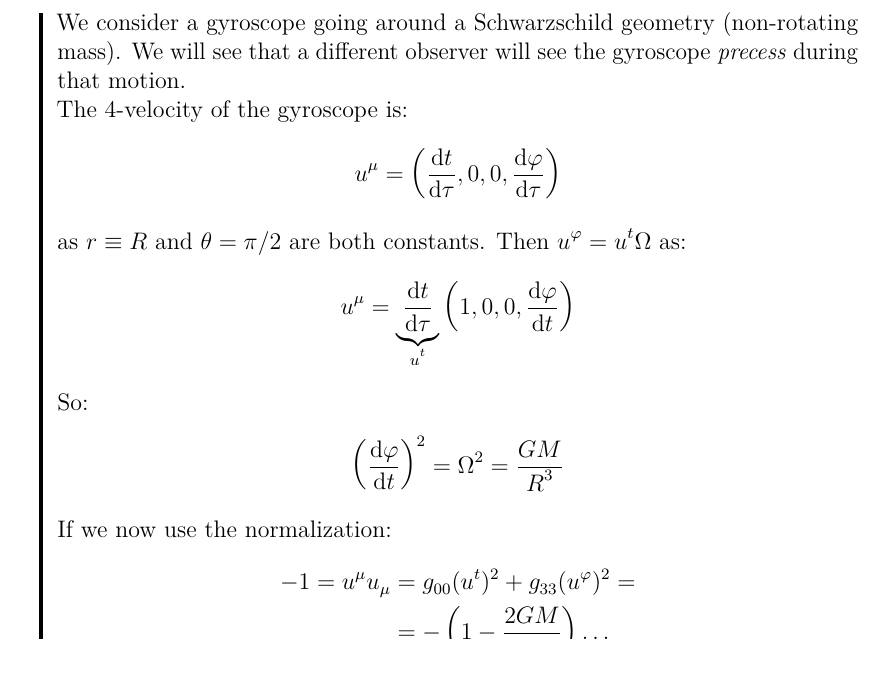
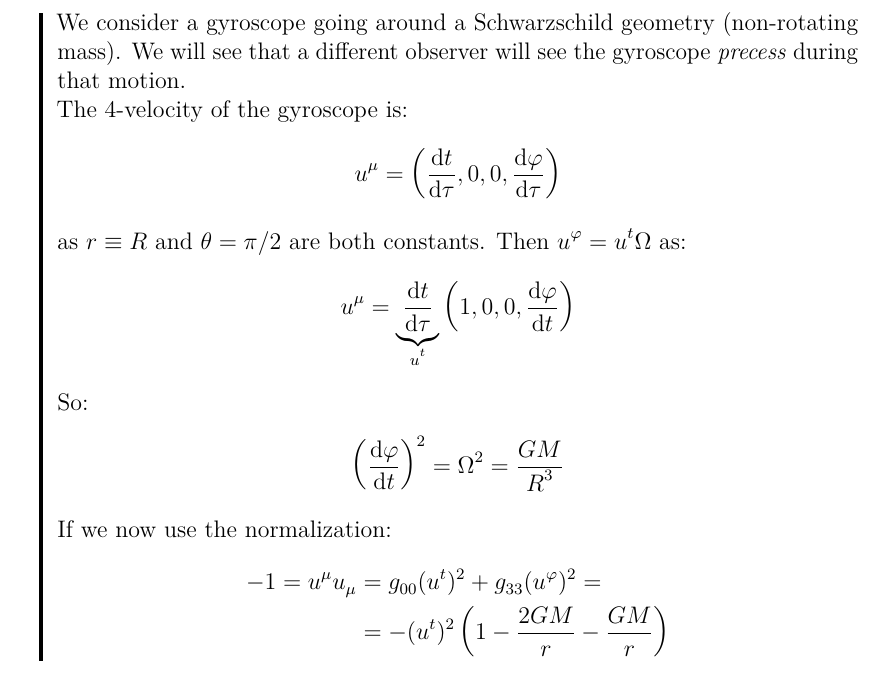
Before and after one commit to Einlar/data_notes, a LaTeX document (GR/29_11_19.tex): part of page 5 of 7, cut so that both start at the same text. Compiled offline with pdfLaTeX.

Commit message:
Fix mistake

```diff
--- a/GR/29_11_19.tex
+++ b/GR/29_11_19.tex
@@ -217,7 +217,7 @@ meaning that $\bm{S} \cdot \bm{S}$ is conserved during motion. By the same argum
     If we now use the normalization:
     \begin{align*}
         -1 = u^\mu u_\mu &= g_{00} (u^t)^2 + g_{33} (u^\varphi)^2 = \\
-        &= -\left(1-\frac{2GM}{R} \right) \dots
+        &= -(u^t)^2 \left(1-\frac{2GM}{r} - \frac{GM}{r}  \right)
     \end{align*}
 
     \begin{align*}
```
Also changed, not shown: GR/29_11_19.pdf, GR/29_11_19.tex (2 more changed lines).
